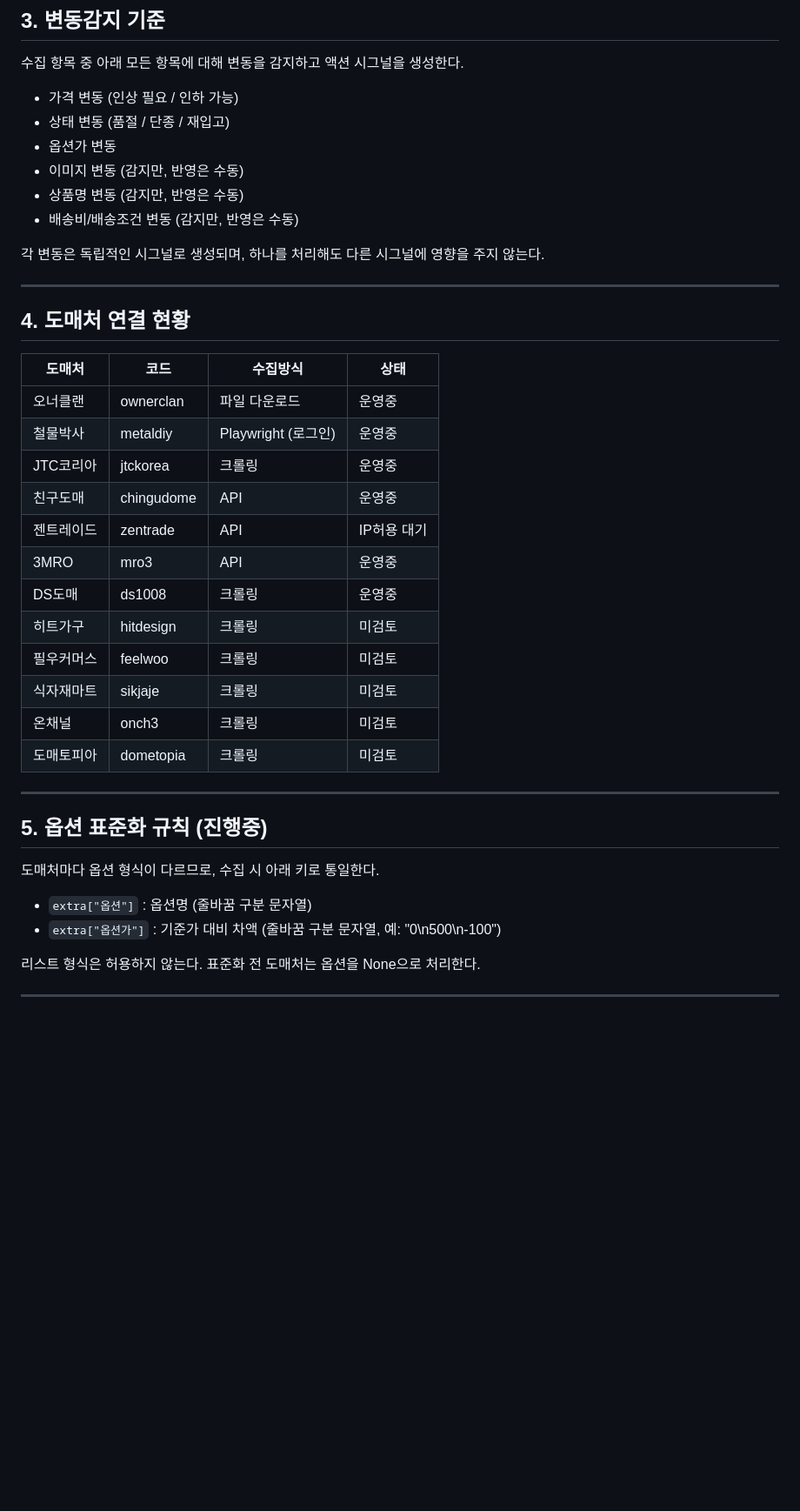
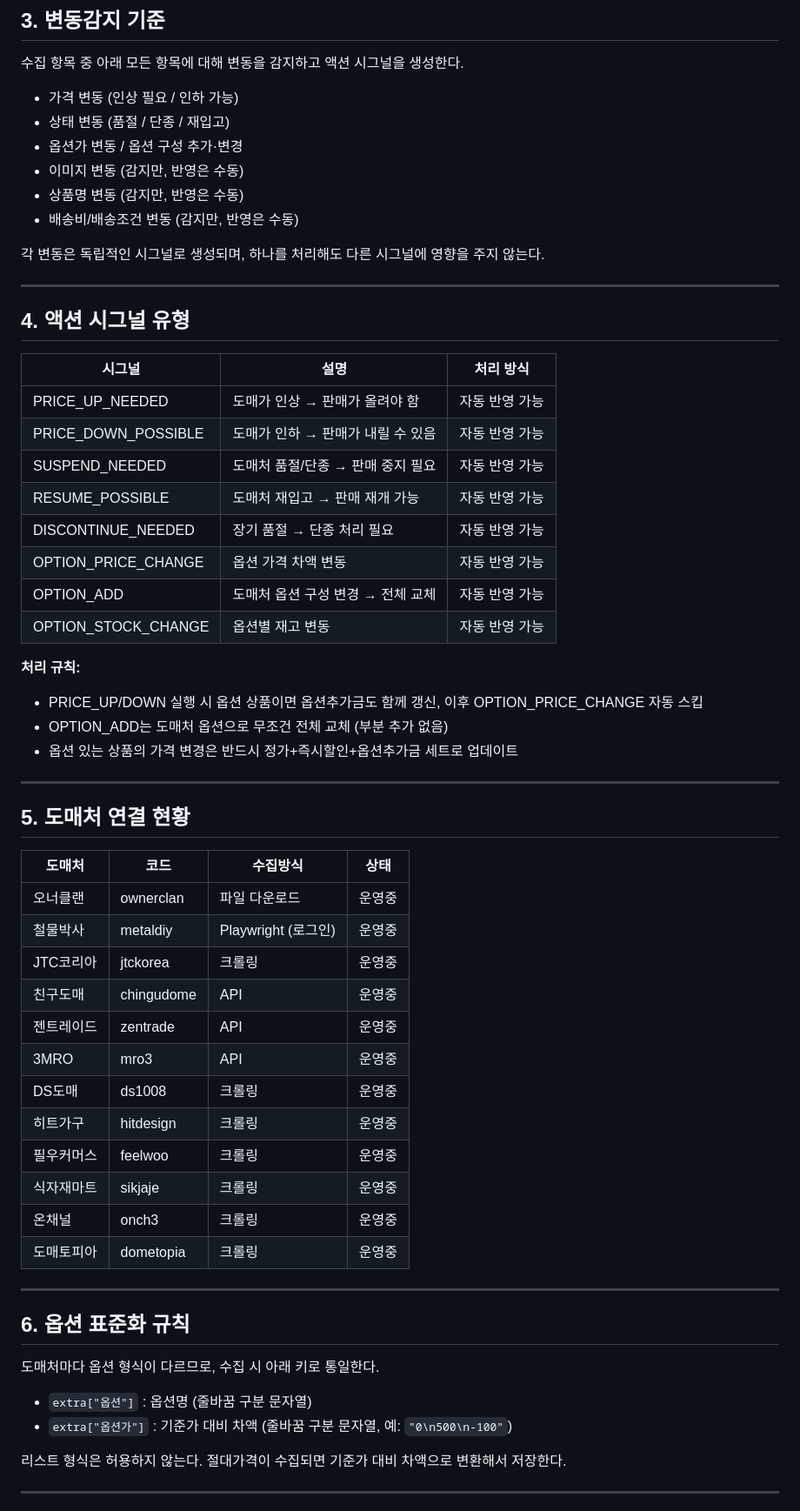
Before and after one commit to saingkang38/Wholesaler-Control-Center, a Markdown page: CLAUDE.md, the part around one of its changes. Shown at 87% size. GitHub-like rendering; blank space fills up the shorter version.

Commit message:
CLAUDE.md 업데이트: 도매처 현황 및 액션 시그널/스케줄러 구성 추가
- 젠트레이드/히트가구/필우커머스/식자재마트/온채널/도매토피아 상태 → 운영중
- 액션 시그널 유형 8종 섹션 신규 추가 (처리 규칙 포함)
- 스케줄러 구성 섹션 신규 추가 (00:01/03:00/06:00 파이프라인)
- 옵션 표준화 "(진행중)" 제거, absolute→diff 변환 규칙 추가
- 섹션 번호 재정렬 (총 10섹션)

Co-Authored-By: Claude Sonnet 4.6 <noreply@anthropic.com>

```diff
--- a/CLAUDE.md
+++ b/CLAUDE.md
@@ -38,7 +38,7 @@
 
 - 가격 변동 (인상 필요 / 인하 가능)
 - 상태 변동 (품절 / 단종 / 재입고)
-- 옵션가 변동
+- 옵션가 변동 / 옵션 구성 추가·변경
 - 이미지 변동 (감지만, 반영은 수동)
 - 상품명 변동 (감지만, 반영은 수동)
 - 배송비/배송조건 변동 (감지만, 반영은 수동)
@@ -47,7 +47,27 @@
 
 ---
 
-## 4. 도매처 연결 현황
+## 4. 액션 시그널 유형
+
+| 시그널 | 설명 | 처리 방식 |
+|--------|------|-----------|
+| PRICE_UP_NEEDED | 도매가 인상 → 판매가 올려야 함 | 자동 반영 가능 |
+| PRICE_DOWN_POSSIBLE | 도매가 인하 → 판매가 내릴 수 있음 | 자동 반영 가능 |
+| SUSPEND_NEEDED | 도매처 품절/단종 → 판매 중지 필요 | 자동 반영 가능 |
+| RESUME_POSSIBLE | 도매처 재입고 → 판매 재개 가능 | 자동 반영 가능 |
+| DISCONTINUE_NEEDED | 장기 품절 → 단종 처리 필요 | 자동 반영 가능 |
+| OPTION_PRICE_CHANGE | 옵션 가격 차액 변동 | 자동 반영 가능 |
+| OPTION_ADD | 도매처 옵션 구성 변경 → 전체 교체 | 자동 반영 가능 |
+| OPTION_STOCK_CHANGE | 옵션별 재고 변동 | 자동 반영 가능 |
+
+**처리 규칙:**
+- PRICE_UP/DOWN 실행 시 옵션 상품이면 옵션추가금도 함께 갱신, 이후 OPTION_PRICE_CHANGE 자동 스킵
+- OPTION_ADD는 도매처 옵션으로 무조건 전체 교체 (부분 추가 없음)
+- 옵션 있는 상품의 가격 변경은 반드시 정가+즉시할인+옵션추가금 세트로 업데이트
+
+---
+
+## 5. 도매처 연결 현황
 
 | 도매처 | 코드 | 수집방식 | 상태 |
 |--------|------|----------|------|
@@ -55,25 +75,25 @@
 | 철물박사 | metaldiy | Playwright (로그인) | 운영중 |
 | JTC코리아 | jtckorea | 크롤링 | 운영중 |
 | 친구도매 | chingudome | API | 운영중 |
-| 젠트레이드 | zentrade | API | IP허용 대기 |
+| 젠트레이드 | zentrade | API | 운영중 |
 | 3MRO | mro3 | API | 운영중 |
 | DS도매 | ds1008 | 크롤링 | 운영중 |
-| 히트가구 | hitdesign | 크롤링 | 미검토 |
-| 필우커머스 | feelwoo | 크롤링 | 미검토 |
-| 식자재마트 | sikjaje | 크롤링 | 미검토 |
-| 온채널 | onch3 | 크롤링 | 미검토 |
-| 도매토피아 | dometopia | 크롤링 | 미검토 |
+| 히트가구 | hitdesign | 크롤링 | 운영중 |
+| 필우커머스 | feelwoo | 크롤링 | 운영중 |
+| 식자재마트 | sikjaje | 크롤링 | 운영중 |
+| 온채널 | onch3 | 크롤링 | 운영중 |
+| 도매토피아 | dometopia | 크롤링 | 운영중 |
 
 ---
 
-## 5. 옵션 표준화 규칙 (진행중)
+## 6. 옵션 표준화 규칙
 
 도매처마다 옵션 형식이 다르므로, 수집 시 아래 키로 통일한다.
 
 - `extra["옵션"]` : 옵션명 (줄바꿈 구분 문자열)
-- `extra["옵션가"]` : 기준가 대비 차액 (줄바꿈 구분 문자열, 예: "0\n500\n-100")
+- `extra["옵션가"]` : 기준가 대비 차액 (줄바꿈 구분 문자열, 예: `"0\n500\n-100"`)
 
-리스트 형식은 허용하지 않는다. 표준화 전 도매처는 옵션을 None으로 처리한다.
+리스트 형식은 허용하지 않는다. 절대가격이 수집되면 기준가 대비 차액으로 변환해서 저장한다.
 
 ---
 
```
Also changed, not shown: other parts of CLAUDE.md (+20 -3 lines).
